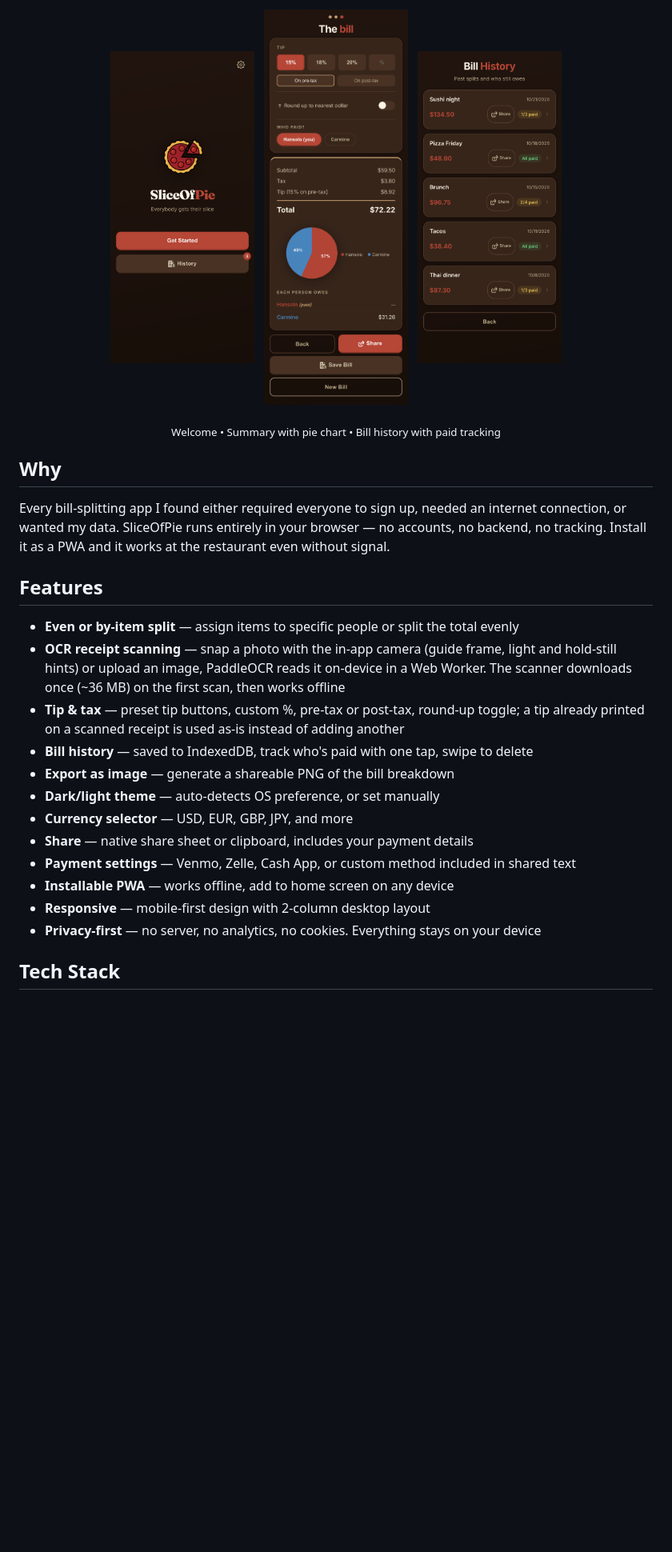
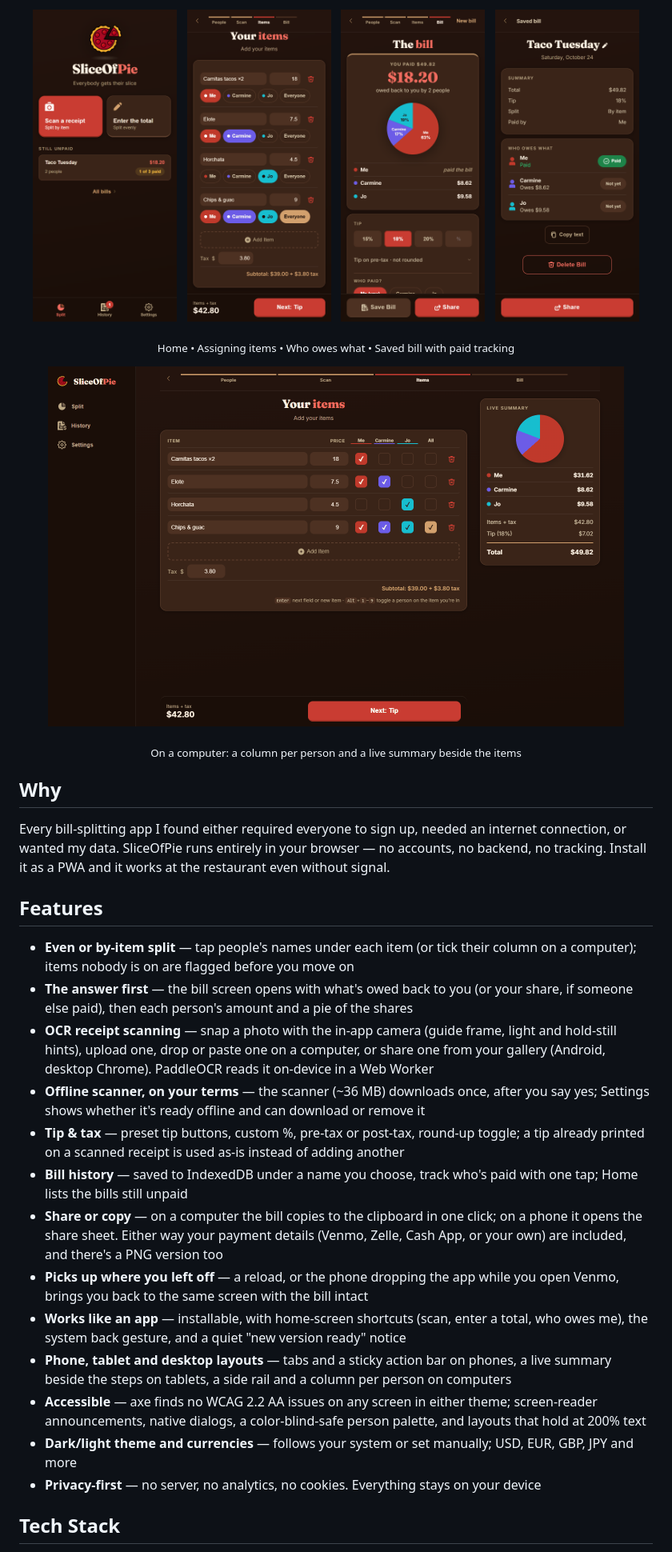
Before and after one commit to hansvidaure24/SliceOfPie, a Markdown page: README.md, the part around the change printed below. Shown: that part at 80% size. GitHub-like rendering; pictures changed too: docs/screenshot-desktop.png (added), docs/screenshot-history.png, docs/screenshot-items.png (added); blank space fills up the shorter version.

Commit message:
update readme and screenshots

```diff
--- a/README.md
+++ b/README.md
@@ -9,11 +9,17 @@ Split bills without the awkward math. Snap a receipt, assign items, add tip, and
 </p>
 
 <p align="center">
-  <img src="docs/screenshot-welcome.png" alt="Welcome screen" width="180">&nbsp;&nbsp;
-  <img src="docs/screenshot-summary.png" alt="Bill summary" width="180">&nbsp;&nbsp;
-  <img src="docs/screenshot-history.png" alt="Bill history" width="180">
+  <img src="docs/screenshot-welcome.png" alt="Home: scan a receipt or enter the total, and bills still unpaid" width="180">&nbsp;&nbsp;
+  <img src="docs/screenshot-items.png" alt="Items with each person's name chips" width="180">&nbsp;&nbsp;
+  <img src="docs/screenshot-summary.png" alt="The bill: what's owed back to you, per person" width="180">&nbsp;&nbsp;
+  <img src="docs/screenshot-history.png" alt="A saved bill with paid tracking" width="180">
 </p>
-<p align="center"><sub>Welcome &bull; Summary with pie chart &bull; Bill history with paid tracking</sub></p>
+<p align="center"><sub>Home &bull; Assigning items &bull; Who owes what &bull; Saved bill with paid tracking</sub></p>
+
+<p align="center">
+  <img src="docs/screenshot-desktop.png" alt="Desktop: side rail, a column per person, and a live summary" width="720">
+</p>
+<p align="center"><sub>On a computer: a column per person and a live summary beside the items</sub></p>
 
 ## Why
 
@@ -21,17 +27,18 @@ Every bill-splitting app I found either required everyone to sign up, needed an
 
 ## Features
 
-- **Even or by-item split** — assign items to specific people or split the total evenly
-- **OCR receipt scanning** — snap a photo with the in-app camera (guide frame, light and hold-still hints) or upload an image, PaddleOCR reads it on-device in a Web Worker. The scanner downloads once (~36 MB) on the first scan, then works offline
+- **Even or by-item split** — tap people's names under each item (or tick their column on a computer); items nobody is on are flagged before you move on
+- **The answer first** — the bill screen opens with what's owed back to you (or your share, if someone else paid), then each person's amount and a pie of the shares
+- **OCR receipt scanning** — snap a photo with the in-app camera (guide frame, light and hold-still hints), upload one, drop or paste one on a computer, or share one from your gallery (Android, desktop Chrome). PaddleOCR reads it on-device in a Web Worker
+- **Offline scanner, on your terms** — the scanner (~36 MB) downloads once, after you say yes; Settings shows whether it's ready offline and can download or remove it
 - **Tip & tax** — preset tip buttons, custom %, pre-tax or post-tax, round-up toggle; a tip already printed on a scanned receipt is used as-is instead of adding another
-- **Bill history** — saved to IndexedDB, track who's paid with one tap, swipe to delete
-- **Export as image** — generate a shareable PNG of the bill breakdown
-- **Dark/light theme** — auto-detects OS preference, or set manually
-- **Currency selector** — USD, EUR, GBP, JPY, and more
-- **Share** — native share sheet or clipboard, includes your payment details
-- **Payment settings** — Venmo, Zelle, Cash App, or custom method included in shared text
-- **Installable PWA** — works offline, add to home screen on any device
-- **Responsive** — mobile-first design with 2-column desktop layout
+- **Bill history** — saved to IndexedDB under a name you choose, track who's paid with one tap; Home lists the bills still unpaid
+- **Share or copy** — on a computer the bill copies to the clipboard in one click; on a phone it opens the share sheet. Either way your payment details (Venmo, Zelle, Cash App, or your own) are included, and there's a PNG version too
+- **Picks up where you left off** — a reload, or the phone dropping the app while you open Venmo, brings you back to the same screen with the bill intact
+- **Works like an app** — installable, with home-screen shortcuts (scan, enter a total, who owes me), the system back gesture, and a quiet "new version ready" notice
+- **Phone, tablet and desktop layouts** — tabs and a sticky action bar on phones, a live summary beside the steps on tablets, a side rail and a column per person on computers
+- **Accessible** — axe finds no WCAG 2.2 AA issues on any screen in either theme; screen-reader announcements, native dialogs, a color-blind-safe person palette, and layouts that hold at 200% text
+- **Dark/light theme and currencies** — follows your system or set manually; USD, EUR, GBP, JPY and more
 - **Privacy-first** — no server, no analytics, no cookies. Everything stays on your device
 
 ## Tech Stack
```
Also changed, not shown: other parts of README.md (+57 -25 lines), 1 other file.
